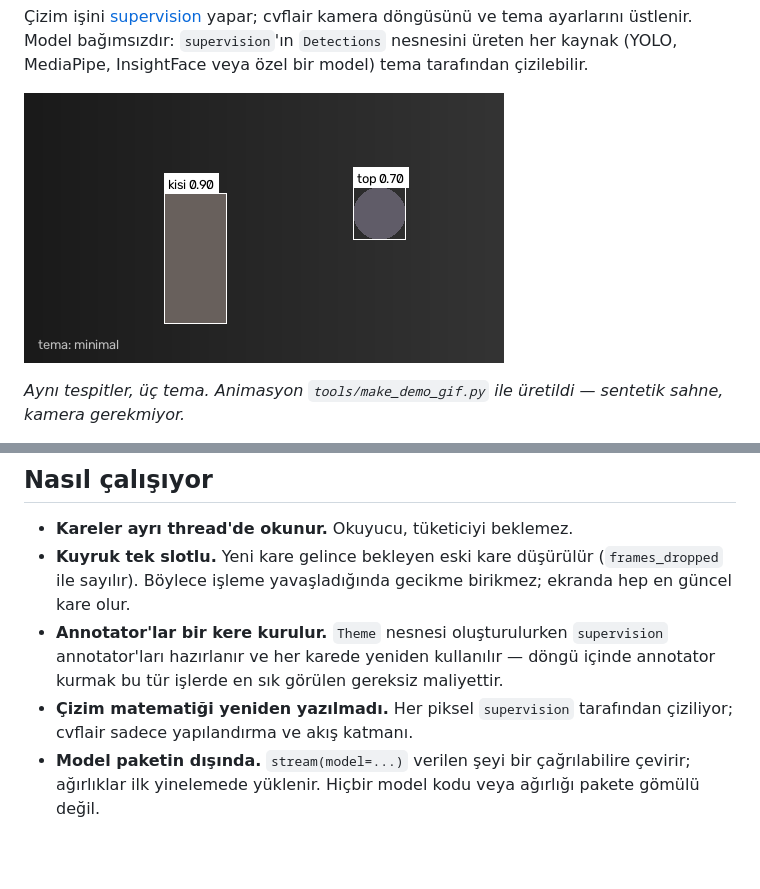
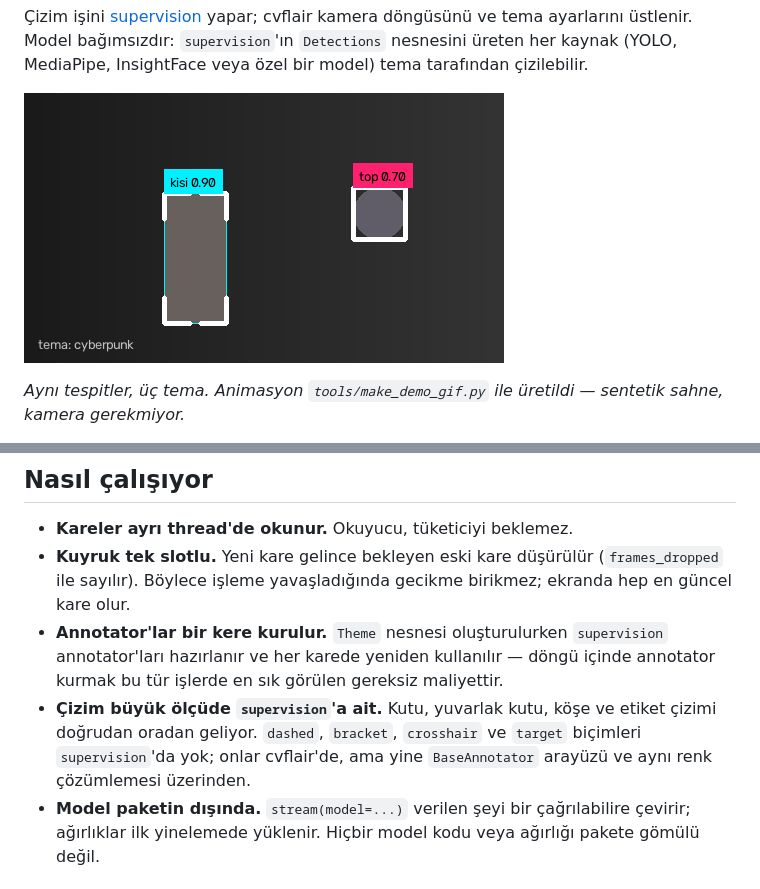
Before and after one commit to kbycode/cvflair, a Markdown page: README.md, 2 parts joined by grey strips. Drawn GitHub-style; pictures changed too: docs/demo.gif; blank space fills up the shorter version.

```diff
--- a/README.md
+++ b/README.md
@@ -182,8 +216,10 @@ python examples/theme_preview.py          # kamerasız, her temayı bir PNG'ye
 - **Annotator'lar bir kere kurulur.** `Theme` nesnesi oluşturulurken `supervision`
   annotator'ları hazırlanır ve her karede yeniden kullanılır — döngü içinde annotator
   kurmak bu tür işlerde en sık görülen gereksiz maliyettir.
-- **Çizim matematiği yeniden yazılmadı.** Her piksel `supervision` tarafından çiziliyor;
-  cvflair sadece yapılandırma ve akış katmanı.
+- **Çizim büyük ölçüde `supervision`'a ait.** Kutu, yuvarlak kutu, köşe ve etiket
+  çizimi doğrudan oradan geliyor. `dashed`, `bracket`, `crosshair` ve `target`
+  biçimleri `supervision`'da yok; onlar cvflair'de, ama yine `BaseAnnotator`
+  arayüzü ve aynı renk çözümlemesi üzerinden.
 - **Model paketin dışında.** `stream(model=...)` verilen şeyi bir çağrılabilire çevirir;
   ağırlıklar ilk yinelemede yüklenir. Hiçbir model kodu veya ağırlığı pakete gömülü değil.
 
```
Also changed, not shown: other parts of README.md (+36 -2 lines), CHANGELOG.md (+19 -1 lines), docs/box-styles.png (added), docs/theme-cyberpunk.png (added), 7 other files.
